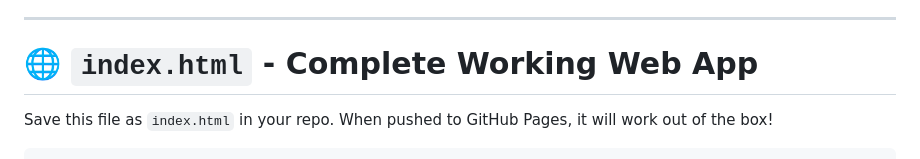
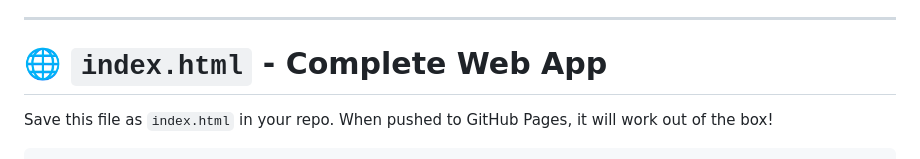
Before and after one commit to ulyhome-live/qrcode, a Markdown page: README.md, the part around the change. Rendered like a GitHub page.

```diff
--- a/README.md
+++ b/README.md
@@ -16,7 +16,7 @@
 
 ---
 
-# 🌐 **`index.html` - Complete Working Web App**
+# 🌐 **`index.html` - Complete Web App**
 
 Save this file as `index.html` in your repo. When pushed to GitHub Pages, it will work out of the box!
 
```
